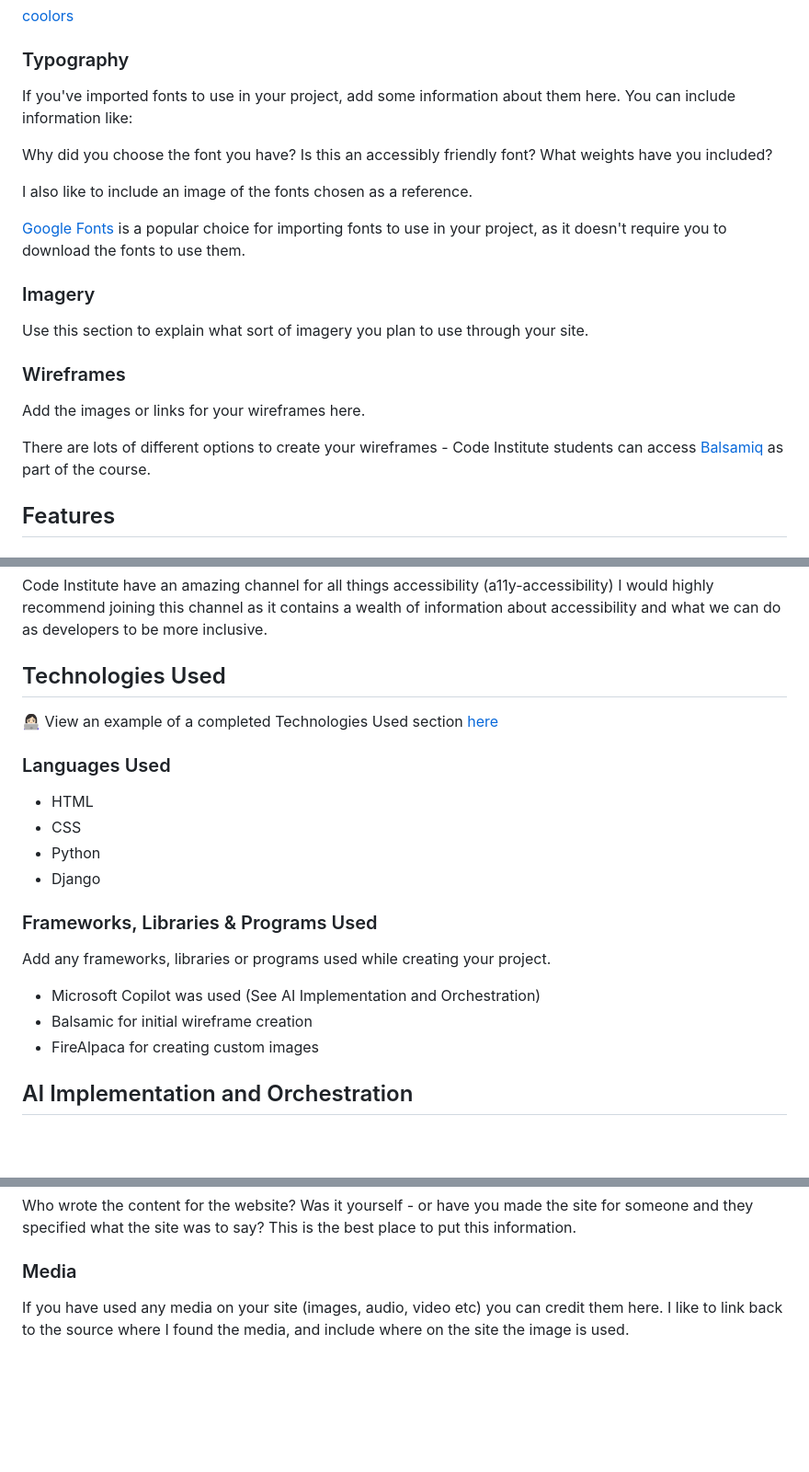
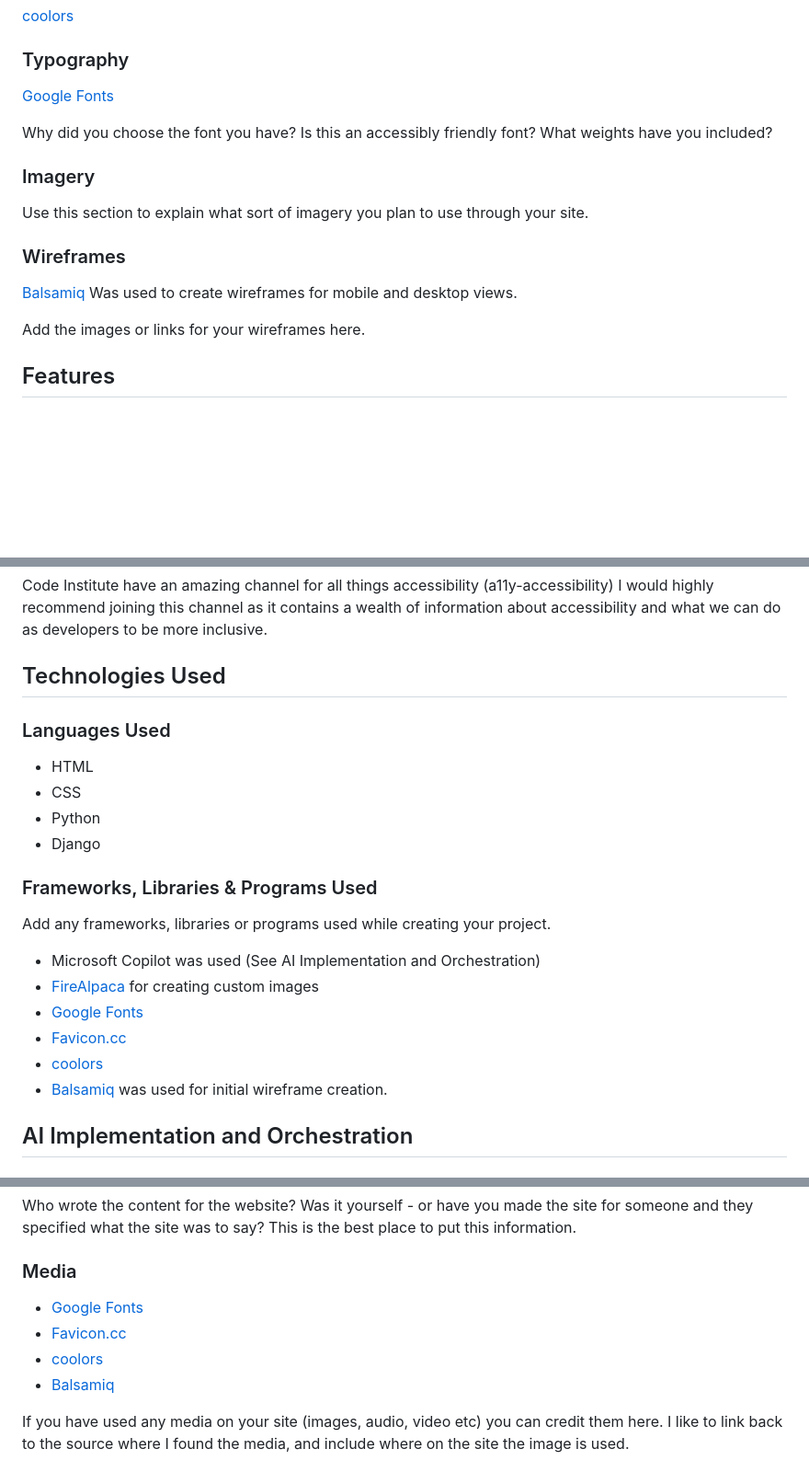
Before and after one commit to Jo-JPEG/manifestation-magic, a Markdown page: README.md, 3 parts joined by grey strips. Shown at 92% size. Drawn GitHub-style; blank space fills up the shorter version.

```diff
--- a/README.md
+++ b/README.md
@@ -108,15 +108,13 @@ View the live site here [Manifestation Magic](https://manifestation-magic-d55b18
 
 ### Typography
 
-If you've imported fonts to use in your project, add some information about them here. You can include information like:
+
+
+[Google Fonts](https://fonts.google.com/)
 
 Why did you choose the font you have?
 Is this an accessibly friendly font?
 What weights have you included?
-
-I also like to include an image of the fonts chosen as a reference.
-
-[Google Fonts](https://fonts.google.com/) is a popular choice for importing fonts to use in your project, as it doesn't require you to download the fonts to use them.
 
 ### Imagery
 
@@ -124,11 +122,9 @@ Use this section to explain what sort of imagery you plan to use through your si
 
 ### Wireframes
 
+ [Balsamiq](https://balsamiq.com/) Was used to create wireframes for mobile and desktop views.
+
 Add the images or links for your wireframes here.
-
-There are lots of different options to create your wireframes - Code Institute students can access [Balsamiq](https://balsamiq.com/) as part of the course.
-
-
 
 ## Features
 
@@ -185,8 +181,6 @@ Code Institute have an amazing channel for all things accessibility (a11y-access
 
 ## Technologies Used
 
-👩🏻‍💻 View an example of a completed Technologies Used section [here](https://github.com/kera-cudmore/Bully-Book-Club#Technologies-Used)
-
 ### Languages Used
 
 - HTML
@@ -200,8 +194,11 @@ Code Institute have an amazing channel for all things accessibility (a11y-access
 Add any frameworks, libraries or programs used while creating your project.
 
 - Microsoft Copilot was used (See AI Implementation and Orchestration)
-- Balsamic for initial wireframe creation
-- FireAlpaca for creating custom images
+- [FireAlpaca](https://firealpaca.com/) for creating custom images
+- [Google Fonts](https://fonts.google.com/)
+- [Favicon.cc](https://www.favicon.cc/)
+- [coolors](https://coolors.co/)
+- [Balsamiq](https://balsamiq.com/) was used for initial wireframe creation.
 
 ## AI Implementation and Orchestration
 
@@ -285,6 +282,11 @@ Who wrote the content for the website? Was it yourself - or have you made the si
 
 ###  Media
 
+- [Google Fonts](https://fonts.google.com/)
+- [Favicon.cc](https://www.favicon.cc/)
+- [coolors](https://coolors.co/)
+- [Balsamiq](https://balsamiq.com/)
+
 If you have used any media on your site (images, audio, video etc) you can credit them here. I like to link back to the source where I found the media, and include where on the site the image is used.
 
 ###  Acknowledgments
```
